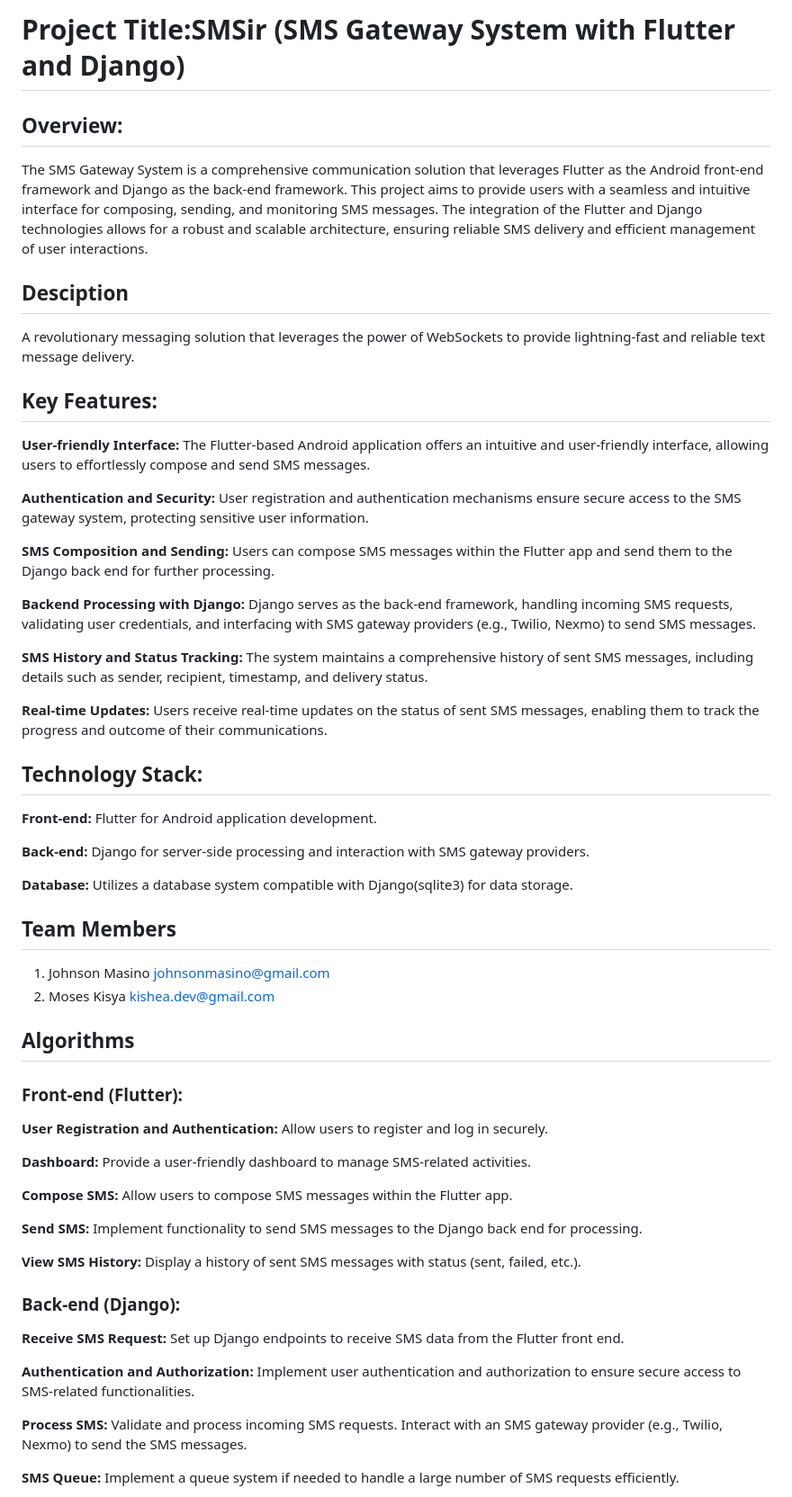
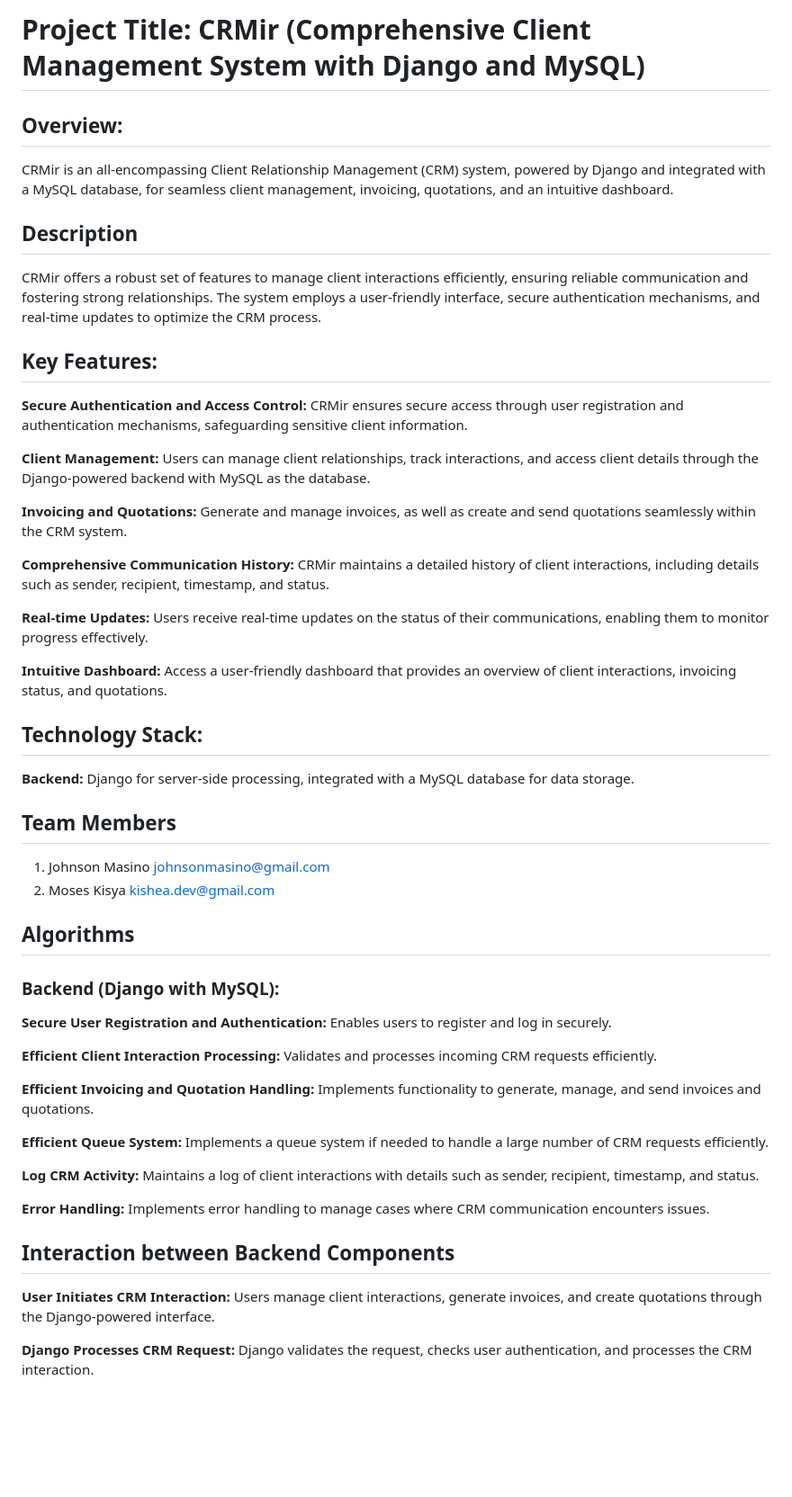
Before and after one commit to JohnsonMasino/CRMir, a Markdown page: README.md, the part around one of its changes. Shown at 90% size. Drawn GitHub-style; blank space fills up the shorter version.

```diff
--- a/README.md
+++ b/README.md
@@ -1,39 +1,36 @@
-# Project Title:SMSir (SMS Gateway System with Flutter and Django)
+# Project Title: CRMir (Comprehensive Client Management System with Django and MySQL)
 
 ## Overview:
-The SMS Gateway System is a comprehensive communication solution that leverages Flutter as the Android front-end framework and Django as the back-end framework. This project aims to provide users with a seamless and intuitive interface for composing, sending, and monitoring SMS messages. The integration of the Flutter and Django technologies allows for a robust and scalable architecture, ensuring reliable SMS delivery and efficient management of user interactions.
+CRMir is an all-encompassing Client Relationship Management (CRM) system, powered by Django and integrated with a MySQL database, for seamless client management, invoicing, quotations, and an intuitive dashboard.
 
-## Desciption
-A revolutionary messaging solution that leverages the power of WebSockets to provide lightning-fast and reliable text message delivery.
+## Description
+
+CRMir offers a robust set of features to manage client interactions efficiently, ensuring reliable communication and fostering strong relationships. The system employs a user-friendly interface, secure authentication mechanisms, and real-time updates to optimize the CRM process.
 
 ## Key Features:
-**User-friendly Interface:**
-The Flutter-based Android application offers an intuitive and user-friendly interface, allowing users to effortlessly compose and send SMS messages.
 
-**Authentication and Security:**
-User registration and authentication mechanisms ensure secure access to the SMS gateway system, protecting sensitive user information.
+**Secure Authentication and Access Control:**
+CRMir ensures secure access through user registration and authentication mechanisms, safeguarding sensitive client information.
 
-**SMS Composition and Sending:**
-Users can compose SMS messages within the Flutter app and send them to the Django back end for further processing.
+**Client Management:**
+Users can manage client relationships, track interactions, and access client details through the Django-powered backend with MySQL as the database.
 
-**Backend Processing with Django:**
-Django serves as the back-end framework, handling incoming SMS requests, validating user credentials, and interfacing with SMS gateway providers (e.g., Twilio, Nexmo) to send SMS messages.
+**Invoicing and Quotations:**
+Generate and manage invoices, as well as create and send quotations seamlessly within the CRM system.
 
-**SMS History and Status Tracking:**
-The system maintains a comprehensive history of sent SMS messages, including details such as sender, recipient, timestamp, and delivery status.
+**Comprehensive Communication History:**
+CRMir maintains a detailed history of client interactions, including details such as sender, recipient, timestamp, and status.
 
 **Real-time Updates:**
-Users receive real-time updates on the status of sent SMS messages, enabling them to track the progress and outcome of their communications.
+Users receive real-time updates on the status of their communications, enabling them to monitor progress effectively.
+
+**Intuitive Dashboard:**
+Access a user-friendly dashboard that provides an overview of client interactions, invoicing status, and quotations.
 
 ## Technology Stack:
-**Front-end:**
-Flutter for Android application development.
 
-**Back-end:**
-Django for server-side processing and interaction with SMS gateway providers.
-
-**Database:**
-Utilizes a database system compatible with Django(sqlite3) for data storage.
+**Backend:**
+Django for server-side processing, integrated with a MySQL database for data storage.
 
 ## Team Members
 
@@ -41,35 +38,32 @@ Utilizes a database system compatible with Django(sqlite3) for data storage.
 2. Moses Kisya <kishea.dev@gmail.com>
 
 ## Algorithms
-### Front-end (Flutter):
 
-**User Registration and Authentication:**
-Allow users to register and log in securely.
+### Backend (Django with MySQL):
 
-**Dashboard:**
-Provide a user-friendly dashboard to manage SMS-related activities.
+**Secure User Registration and Authentication:**
+Enables users to register and log in securely.
 
-**Compose SMS:**
-Allow users to compose SMS messages within the Flutter app.
+**Efficient Client Interaction Processing:**
+Validates and processes incoming CRM requests efficiently.
 
-**Send SMS:**
-Implement functionality to send SMS messages to the Django back end for processing.
+**Efficient Invoicing and Quotation Handling:**
+Implements functionality to generate, manage, and send invoices and quotations.
 
-**View SMS History:**
-Display a history of sent SMS messages with status (sent, failed, etc.).
+**Efficient Queue System:**
+Implements a queue system if needed to handle a large number of CRM requests efficiently.
 
-### Back-end (Django):
+**Log CRM Activity:**
+Maintains a log of client interactions with details such as sender, recipient, timestamp, and status.
 
-**Receive SMS Request:**
-Set up Django endpoints to receive SMS data from the Flutter front end.
+**Error Handling:**
+Implements error handling to manage cases where CRM communication encounters issues.
 
-**Authentication and Authorization:**
-Implement user authentication and authorization to ensure secure access to SMS-related functionalities.
+## Interaction between Backend Components
 
-**Process SMS:**
-Validate and process incoming SMS requests.
-Interact with an SMS gateway provider (e.g., Twilio, Nexmo) to send the SMS messages.
+**User Initiates CRM Interaction:**
+Users manage client interactions, generate invoices, and create quotations through the Django-powered interface.
 
-**SMS Queue:**
-Implement a queue system if needed to handle a large number of SMS requests efficiently.
+**Django Processes CRM Request:**
+Django validates the request, checks user authentication, and processes the CRM interaction.
 
```
Also changed, not shown: other parts of README.md (+18 -33 lines).
